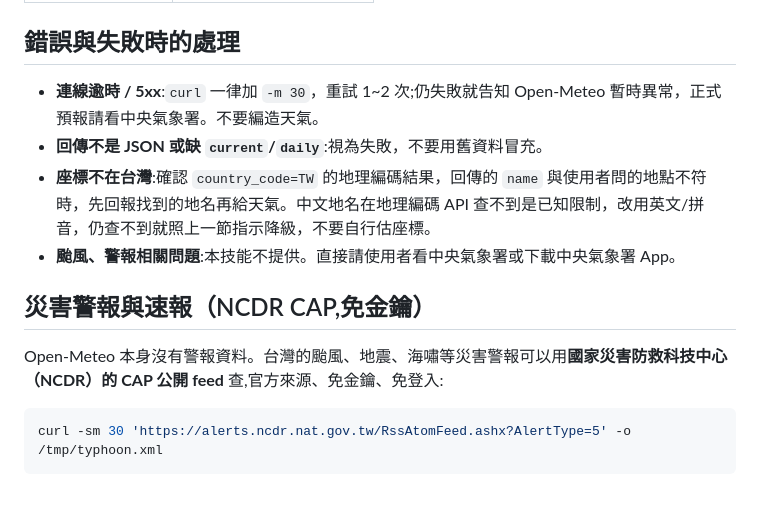
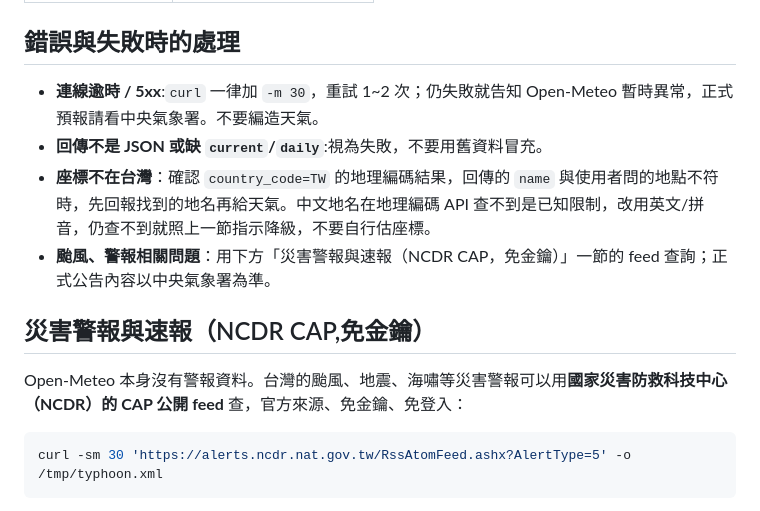
Before and after one commit to tahodev/baodao-skill, a Markdown page: taiwan-weather/SKILL.md, the part around one of its changes. GitHub-like rendering.

Commit message:
docs(taiwan-weather): point stale typhoon/alert error bullet to NCDR CAP section; unify fullwidth punctuation

````diff
--- a/taiwan-weather/SKILL.md
+++ b/taiwan-weather/SKILL.md
@@ -90,15 +90,15 @@ curl -sm 30 'https://api.open-meteo.com/v1/forecast?latitude=25.053&longitude=12
 
 ## 錯誤與失敗時的處理
 
-- **連線逾時 / 5xx**:`curl` 一律加 `-m 30`，重試 1~2 次;仍失敗就告知 Open-Meteo 暫時異常，正式預報請看中央氣象署。不要編造天氣。
+- **連線逾時 / 5xx**:`curl` 一律加 `-m 30`，重試 1~2 次；仍失敗就告知 Open-Meteo 暫時異常，正式預報請看中央氣象署。不要編造天氣。
 - **回傳不是 JSON 或缺 `current`/`daily`**:視為失敗，不要用舊資料冒充。
-- **座標不在台灣**:確認 `country_code=TW` 的地理編碼結果，回傳的 `name` 與使用者問的地點不符時，先回報找到的地名再給天氣。中文地名在地理編碼 API 查不到是已知限制，改用英文/拼音，仍查不到就照上一節指示降級，不要自行估座標。
-- **颱風、警報相關問題**:本技能不提供。直接請使用者看中央氣象署或下載中央氣象署 App。
+- **座標不在台灣**：確認 `country_code=TW` 的地理編碼結果，回傳的 `name` 與使用者問的地點不符時，先回報找到的地名再給天氣。中文地名在地理編碼 API 查不到是已知限制，改用英文/拼音，仍查不到就照上一節指示降級，不要自行估座標。
+- **颱風、警報相關問題**：用下方「災害警報與速報（NCDR CAP，免金鑰）」一節的 feed 查詢；正式公告內容以中央氣象署為準。
 
 
 ## 災害警報與速報（NCDR CAP,免金鑰）
 
-Open-Meteo 本身沒有警報資料。台灣的颱風、地震、海嘯等災害警報可以用**國家災害防救科技中心（NCDR）的 CAP 公開 feed** 查,官方來源、免金鑰、免登入:
+Open-Meteo 本身沒有警報資料。台灣的颱風、地震、海嘯等災害警報可以用**國家災害防救科技中心（NCDR）的 CAP 公開 feed** 查，官方來源、免金鑰、免登入：
 
 ```bash
 curl -sm 30 'https://alerts.ncdr.nat.gov.tw/RssAtomFeed.ashx?AlertType=5' -o /tmp/typhoon.xml
````
Also changed, not shown: other parts of taiwan-weather/SKILL.md (+10 -10 lines).
